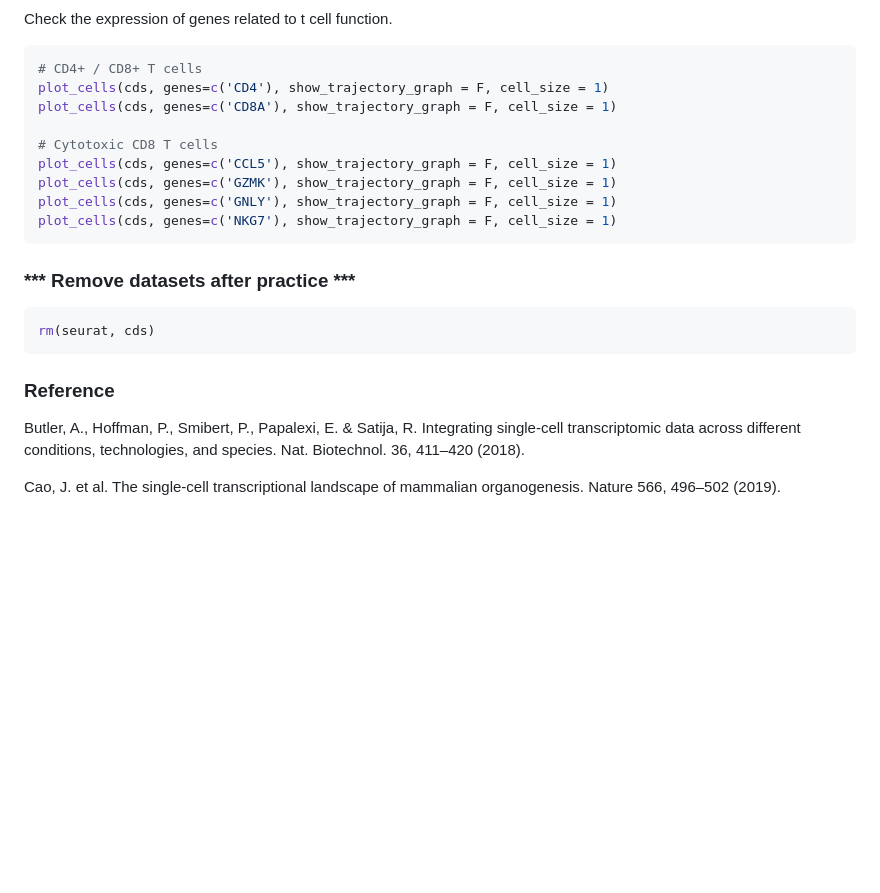
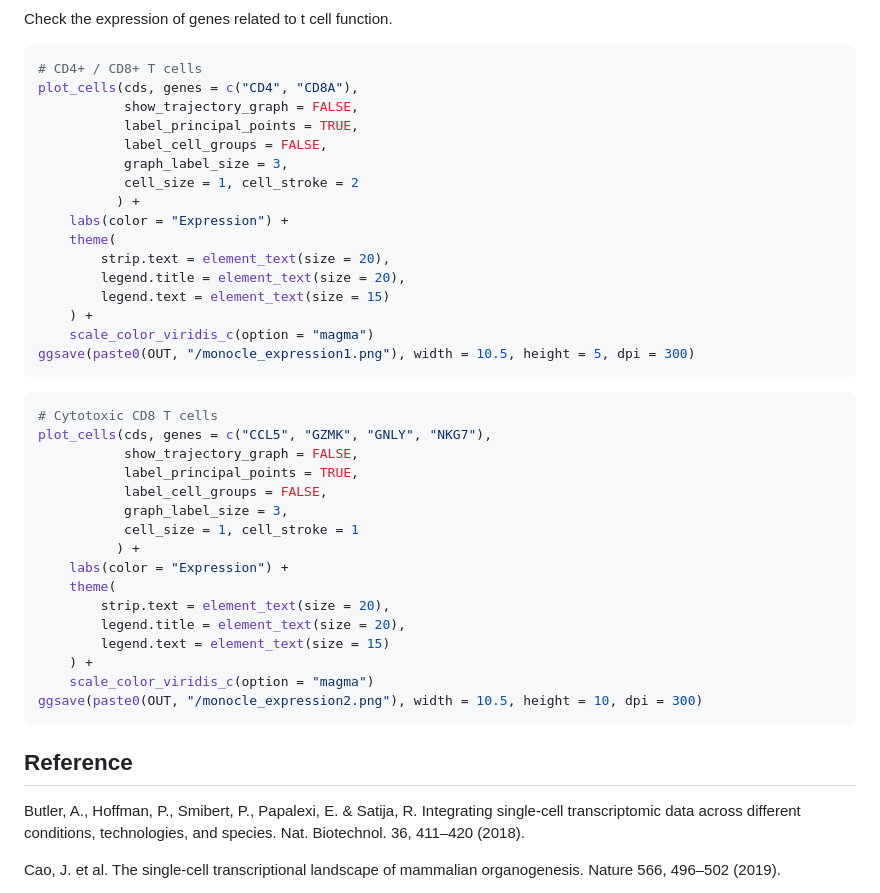
Before and after one commit to Stfort52/cblab-kogo-workshop, a Markdown page: Monocle.md, the part around one of its changes. GitHub-like rendering; blank space fills up the shorter version.

````diff
--- a/Monocle.md
+++ b/Monocle.md
@@ -117,23 +193,44 @@ Check the expression of genes related to t cell function.
 
 ``` r
 # CD4+ / CD8+ T cells
-plot_cells(cds, genes=c('CD4'), show_trajectory_graph = F, cell_size = 1)
-plot_cells(cds, genes=c('CD8A'), show_trajectory_graph = F, cell_size = 1)
-
-# Cytotoxic CD8 T cells
-plot_cells(cds, genes=c('CCL5'), show_trajectory_graph = F, cell_size = 1)
-plot_cells(cds, genes=c('GZMK'), show_trajectory_graph = F, cell_size = 1)
-plot_cells(cds, genes=c('GNLY'), show_trajectory_graph = F, cell_size = 1)
-plot_cells(cds, genes=c('NKG7'), show_trajectory_graph = F, cell_size = 1)
+plot_cells(cds, genes = c("CD4", "CD8A"),
+           show_trajectory_graph = FALSE,
+           label_principal_points = TRUE,
+           label_cell_groups = FALSE,
+           graph_label_size = 3,
+           cell_size = 1, cell_stroke = 2
+          ) +
+    labs(color = "Expression") +
+    theme(
+        strip.text = element_text(size = 20),
+        legend.title = element_text(size = 20),
+        legend.text = element_text(size = 15)
+    ) +
+    scale_color_viridis_c(option = "magma")
+ggsave(paste0(OUT, "/monocle_expression1.png"), width = 10.5, height = 5, dpi = 300)
 ```
 
-### *** Remove datasets after practice ***
-```r
-rm(seurat, cds)
+``` r
+# Cytotoxic CD8 T cells
+plot_cells(cds, genes = c("CCL5", "GZMK", "GNLY", "NKG7"),
+           show_trajectory_graph = FALSE,
+           label_principal_points = TRUE,
+           label_cell_groups = FALSE,
+           graph_label_size = 3,
+           cell_size = 1, cell_stroke = 1
+          ) +
+    labs(color = "Expression") +
+    theme(
+        strip.text = element_text(size = 20),
+        legend.title = element_text(size = 20),
+        legend.text = element_text(size = 15)
+    ) +
+    scale_color_viridis_c(option = "magma")
+ggsave(paste0(OUT, "/monocle_expression2.png"), width = 10.5, height = 10, dpi = 300)
 ```
 
 
-### **Reference**
+## **Reference**
 
 Butler, A., Hoffman, P., Smibert, P., Papalexi, E. & Satija, R. Integrating single-cell transcriptomic data across different conditions, technologies, and species. Nat. Biotechnol. 36, 411–420 (2018).
 
````
Also changed, not shown: other parts of Monocle.md (+127 -51 lines).
